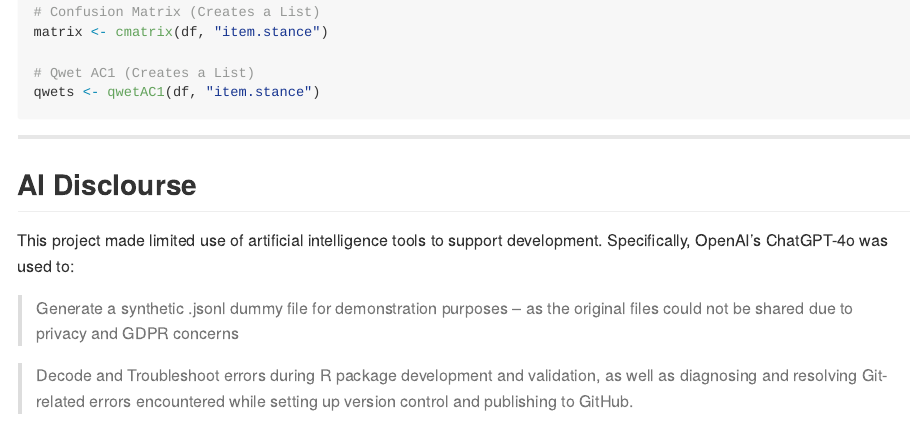
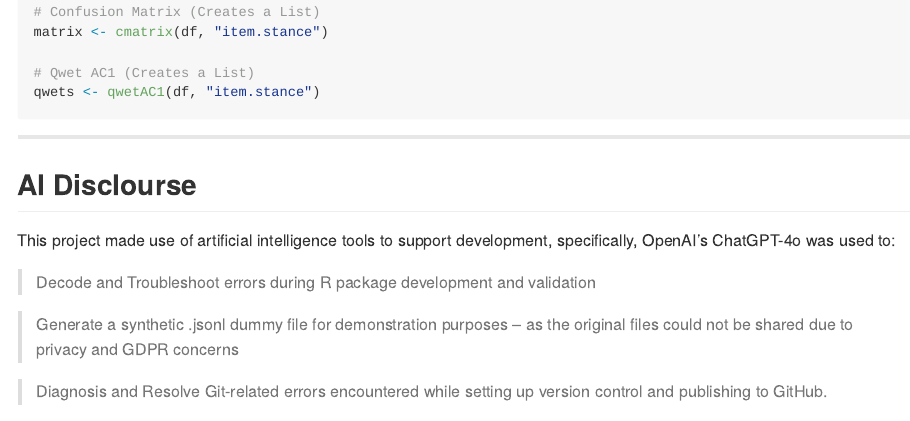
Before and after one commit to alivardic/openEvalR, an R Markdown document (README.Rmd): the page in a window 1100 px wide, from 1740 px down. The pictures show the output file README.md that the author committed with the source, drawn offline in the style of GitHub.

Commit message:
Updated README

```diff
--- a/README.Rmd
+++ b/README.Rmd
@@ -87,8 +87,10 @@ qwets <- qwetAC1(df, "item.stance")
 ---
 
 ## AI Disclourse
-This project made limited use of artificial intelligence tools to support development. Specifically, OpenAI’s ChatGPT-4o was used to:
+This project made use of artificial intelligence tools to support development, specifically, OpenAI’s ChatGPT-4o was used to:
+
+> Decode and Troubleshoot errors during R package development and validation
 
 > Generate a synthetic .jsonl dummy file for demonstration purposes -- as the original files could not be shared due to privacy and GDPR concerns
 
-> Decode and Troubleshoot errors during R package development and validation, as well as diagnosing and resolving Git-related errors encountered while setting up version control and publishing to GitHub.
+> Diagnosis and Resolve Git-related errors encountered while setting up version control and publishing to GitHub.
```
Also changed, not shown: README.md.
